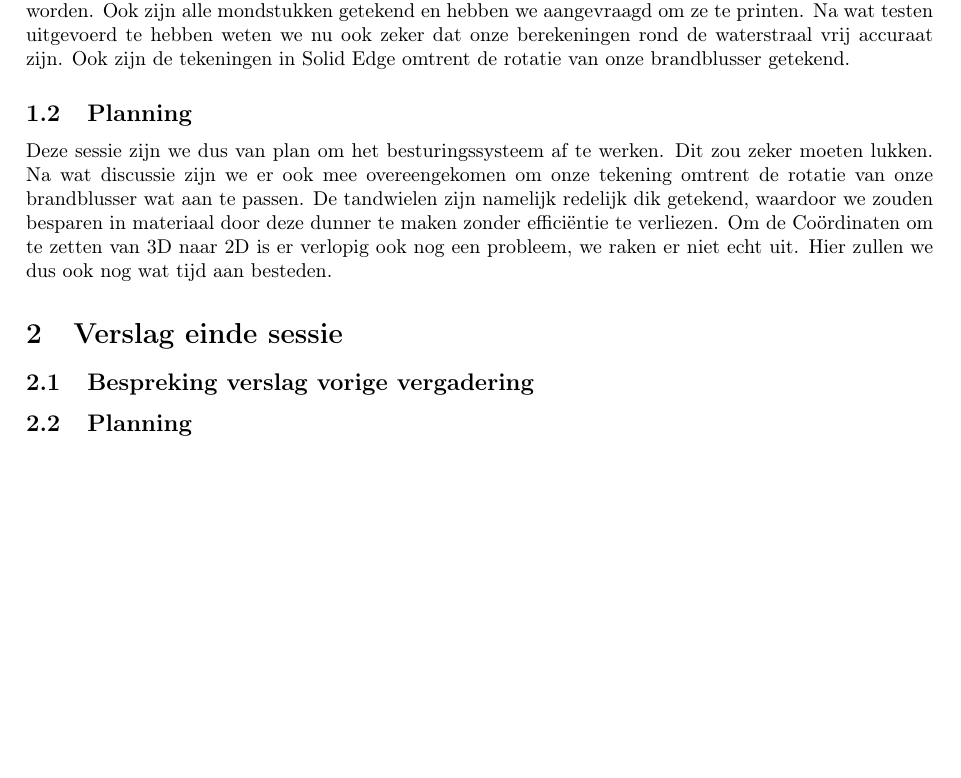
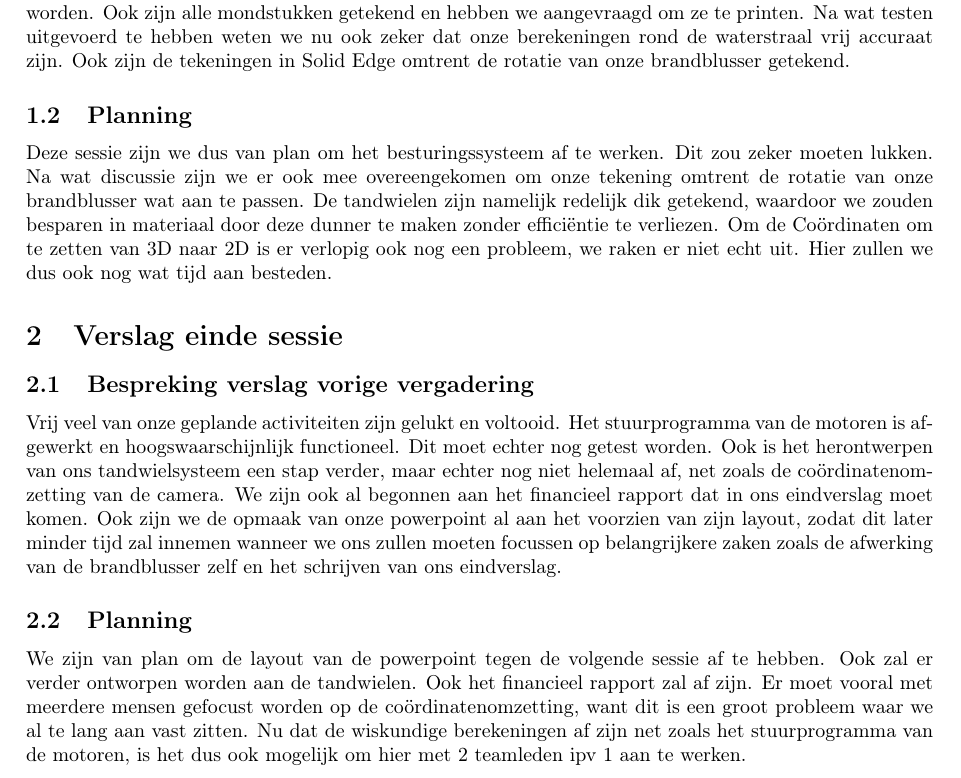
Before and after one commit to CedricCallewaert/PnO2_Team5_Fretje, a LaTeX document (teamvergaderingen/teamvergadering_7.tex): part of the page, cut so that both start at the same text, the shorter picture padded with empty space. Compiled offline with pdfLaTeX.

Commit message:
teamvergadering 7

```diff
--- a/teamvergaderingen/teamvergadering_7.tex
+++ b/teamvergaderingen/teamvergadering_7.tex
@@ -23,10 +23,10 @@
 \section{Verslag einde sessie}
 
 	\subsection{Bespreking verslag vorige vergadering}
-
+	Vrij veel van onze geplande activiteiten zijn gelukt en voltooid. Het stuurprogramma van de motoren is afgewerkt en hoogswaarschijnlijk functioneel. Dit moet echter nog getest worden. Ook is het herontwerpen van ons tandwielsysteem een stap verder, maar echter nog niet helemaal af, net zoals de coördinatenomzetting van de camera. We zijn ook al begonnen aan het financieel rapport dat in ons eindverslag moet komen. Ook zijn we de opmaak van onze powerpoint al aan het voorzien van zijn layout, zodat dit later minder tijd zal innemen wanneer we ons zullen moeten focussen op belangrijkere zaken zoals de afwerking van de brandblusser zelf en het schrijven van ons eindverslag.
 
 	\subsection{Planning}
-
+	We zijn  van plan om de layout van de powerpoint tegen de volgende sessie af te hebben. Ook zal er verder ontworpen worden aan de tandwielen. Ook het financieel rapport zal af zijn. Er moet vooral met meerdere mensen gefocust worden op de coördinatenomzetting, want dit is een groot probleem waar we al te lang aan vast zitten. Nu dat de wiskundige berekeningen af zijn net zoals het stuurprogramma van de motoren, is het dus ook mogelijk om hier met 2 teamleden ipv 1 aan te werken.
 
 
 
```
Also changed, not shown: teamvergaderingen/teamvergadering_7.pdf.
